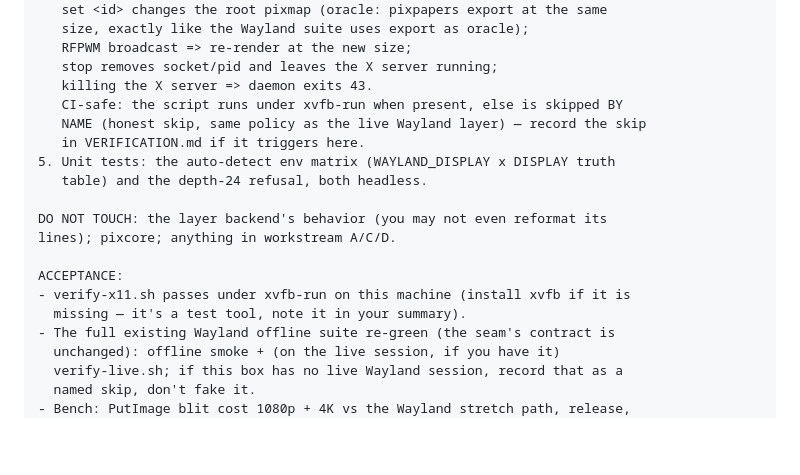
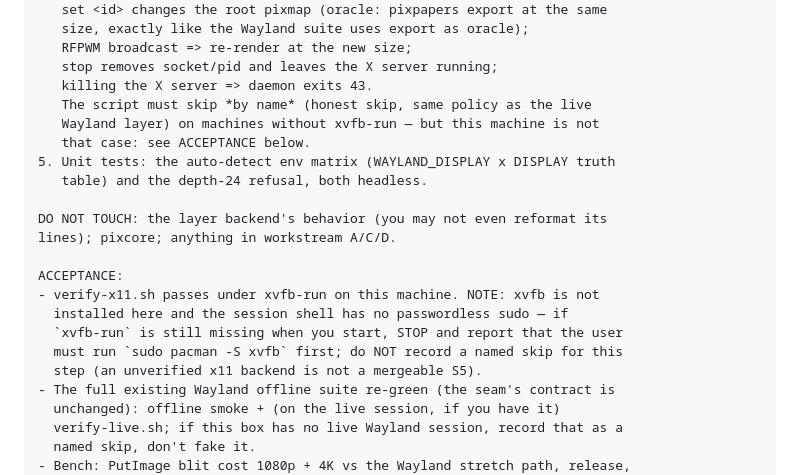
Before and after one commit to lariocpt/pixelated-papers, a Markdown page: SESSION-PROMPTS.md, the part around the change. Rendered like a GitHub page; blank space fills up the shorter version.

Commit message:
plan: S5 hard-stops without xvfb — named skip is for CI machines, not this one
This box has no xvfb and the session shell has no passwordless sudo, so the
step cannot install the one tool its core acceptance (verify-x11.sh) needs.
An unverified x11 backend is not a mergeable S5: the session must stop and
ask the user for 'sudo pacman -S xvfb' instead of degrading to a skip.

```diff
--- a/SESSION-PROMPTS.md
+++ b/SESSION-PROMPTS.md
@@ -434,9 +434,9 @@ TASK — implement the x11 backend per B.2:
    RFPWM broadcast => re-render at the new size;
    stop removes socket/pid and leaves the X server running;
    killing the X server => daemon exits 43.
-   CI-safe: the script runs under xvfb-run when present, else is skipped BY
-   NAME (honest skip, same policy as the live Wayland layer) — record the skip
-   in VERIFICATION.md if it triggers here.
+   The script must skip *by name* (honest skip, same policy as the live
+   Wayland layer) on machines without xvfb-run — but this machine is not
+   that case: see ACCEPTANCE below.
 5. Unit tests: the auto-detect env matrix (WAYLAND_DISPLAY x DISPLAY truth
    table) and the depth-24 refusal, both headless.
 
@@ -444,8 +444,11 @@ DO NOT TOUCH: the layer backend's behavior (you may not even reformat its
 lines); pixcore; anything in workstream A/C/D.
 
 ACCEPTANCE:
-- verify-x11.sh passes under xvfb-run on this machine (install xvfb if it is
-  missing — it's a test tool, note it in your summary).
+- verify-x11.sh passes under xvfb-run on this machine. NOTE: xvfb is not
+  installed here and the session shell has no passwordless sudo — if
+  `xvfb-run` is still missing when you start, STOP and report that the user
+  must run `sudo pacman -S xvfb` first; do NOT record a named skip for this
+  step (an unverified x11 backend is not a mergeable S5).
 - The full existing Wayland offline suite re-green (the seam's contract is
   unchanged): offline smoke + (on the live session, if you have it)
   verify-live.sh; if this box has no live Wayland session, record that as a
```
